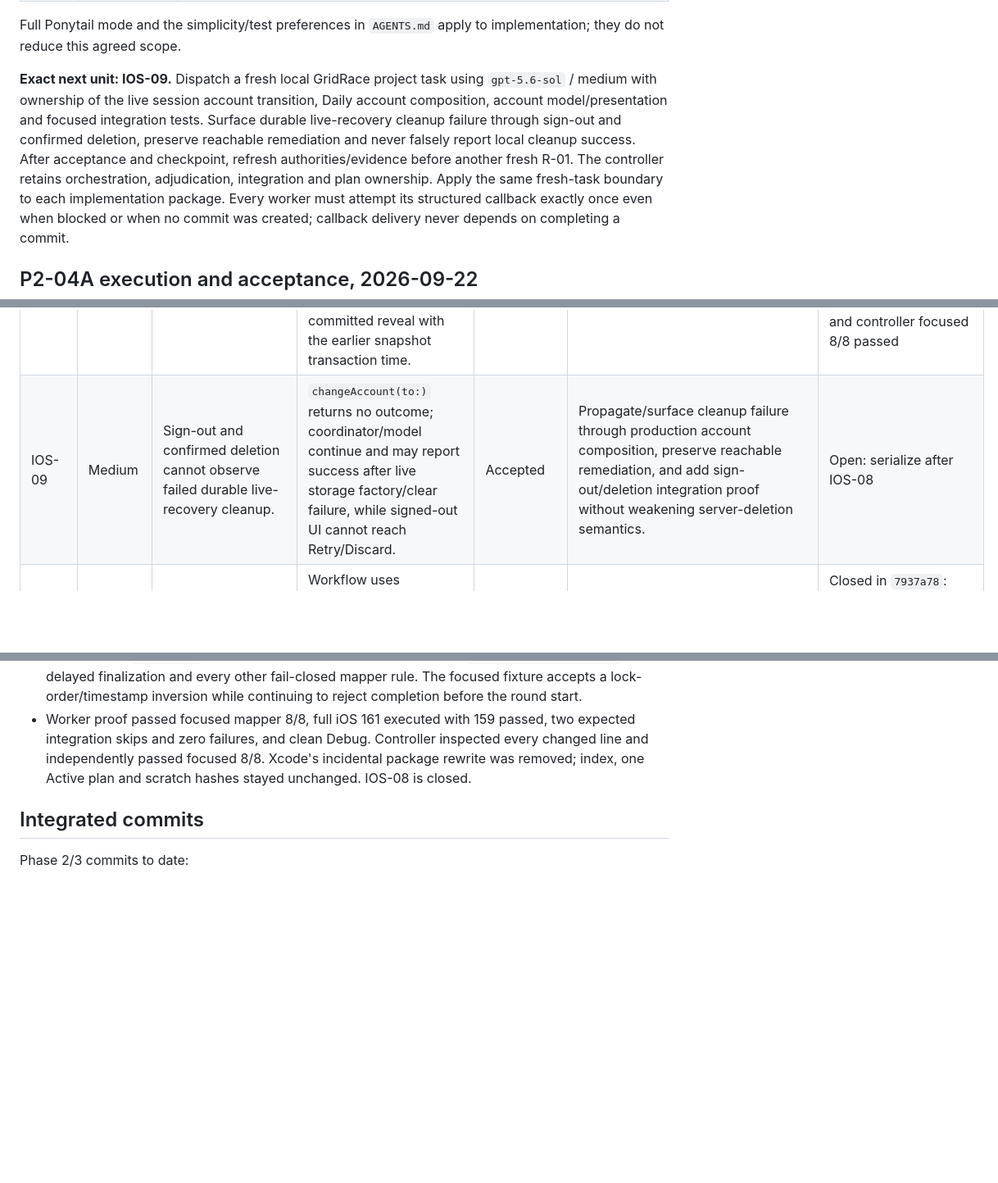
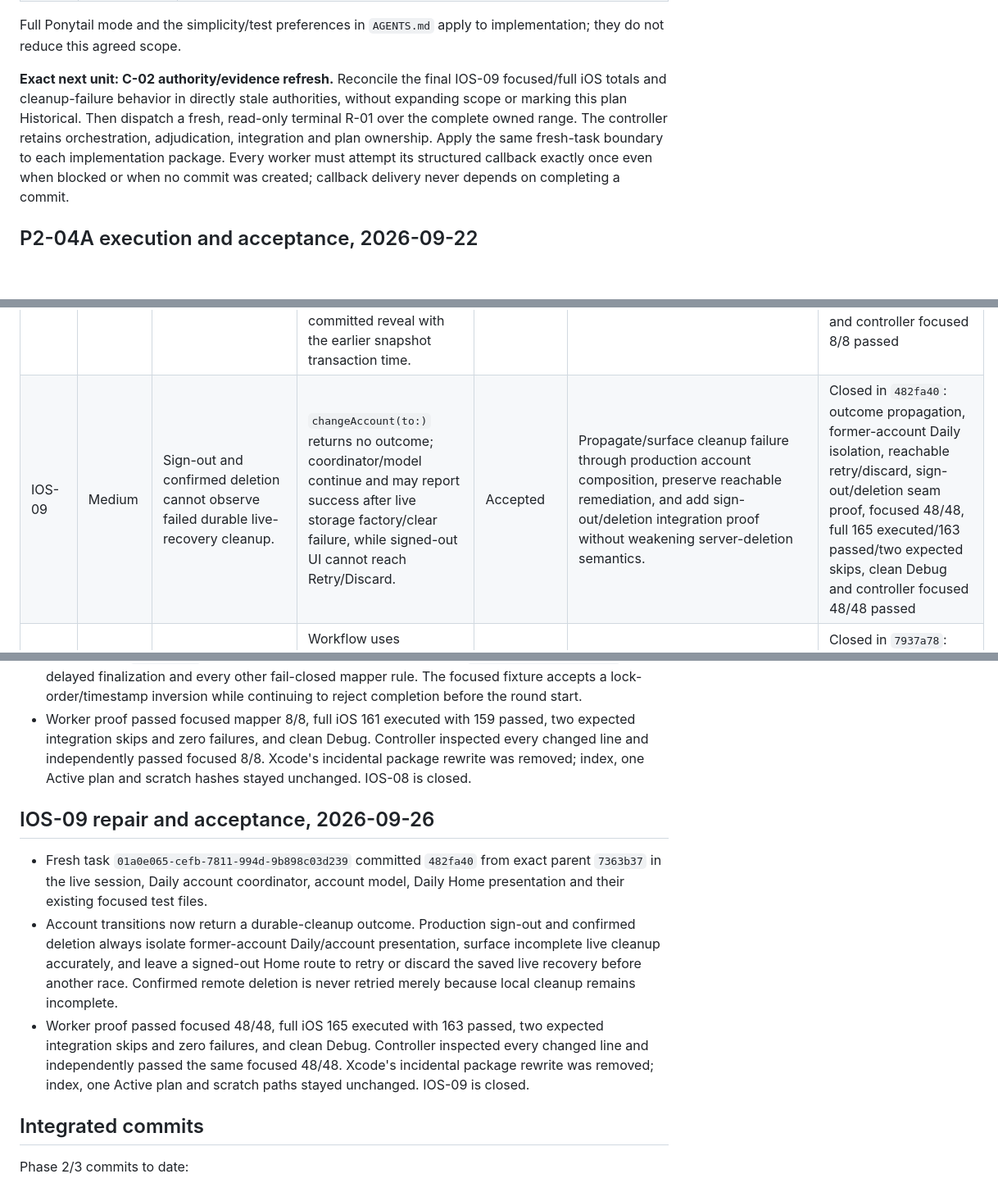
Before and after one commit to TJZine/gridrace, a Markdown page: docs/plans/2026-08-30-phase-2-3-live-slice.md, 3 parts joined by grey strips. Shown at 82% size. Rendered like a GitHub page; blank space fills up the shorter version.

Commit message:
docs(plan): record IOS-09 completion

```diff
--- a/docs/plans/2026-08-30-phase-2-3-live-slice.md
+++ b/docs/plans/2026-08-30-phase-2-3-live-slice.md
@@ -377,14 +378,12 @@ backup verification and compatible client/build gating before any rollout.
 Full Ponytail mode and the simplicity/test preferences in `AGENTS.md` apply to
 implementation; they do not reduce this agreed scope.
 
-**Exact next unit: IOS-09.** Dispatch a fresh local GridRace project task using
-`gpt-5.6-sol` / medium with ownership of the live session account transition, Daily
-account composition, account model/presentation and focused integration tests. Surface
-durable live-recovery cleanup failure through sign-out and confirmed deletion, preserve
-reachable remediation and never falsely report local cleanup success. After acceptance
-and checkpoint, refresh authorities/evidence before another fresh R-01. The controller
-retains orchestration, adjudication, integration and plan ownership. Apply the same
-fresh-task boundary to each implementation package.
+**Exact next unit: C-02 authority/evidence refresh.** Reconcile the final IOS-09
+focused/full iOS totals and cleanup-failure behavior in directly stale authorities,
+without expanding scope or marking this plan Historical. Then dispatch a fresh,
+read-only terminal R-01 over the complete owned range. The controller retains
+orchestration, adjudication, integration and plan ownership. Apply the same fresh-task
+boundary to each implementation package.
 Every worker must attempt its structured callback exactly once even when blocked or
 when no commit was created; callback delivery never depends on completing a commit.
 
@@ -569,7 +568,7 @@ change was required; all pre-existing changes remain unrelated.
 | IOS-06 | Medium | A throwing recovery-store factory bypasses IOS-05's controllable-store repair. | Construction failure leaves `store == nil`; the UI exposes no discard, and later switch/sign-out treats nil clear as success so a recovered factory can reload and replay stale intent. | Accepted | Keep the transition fail-closed; expose retry/discard once construction recovers; prove durable discard and no stale replay across relaunch/re-auth plus non-advancing switch/sign-out. | Closed in `b476a53`: retry/discard with nil store, failure-latched pending account transition, focused 25/25, full 159 with two expected skips, clean Debug and controller focused 25/25 passed |
 | IOS-07 | Medium | Auth reversion to account A does not cancel a failed A-to-B or A-to-sign-out target. | `changeAccount(to:)` returns early on `accountID == userID` before clearing `requestedAccountID`; later retry/discard can still transition to B or nil and may execute B recovery using A's authenticated client. | Accepted | Reconcile same-account Auth updates by canceling the stale target while keeping storage unavailable; prove both switch and sign-out reversion plus safe retry/discard. | Closed in `eef5789`: stale target cancellation, current-account-only retry/discard, focused 27/27, full 161 executed/159 passed/two expected skips, clean Debug and controller focused 27/27 passed |
 | IOS-08 | Medium | Mapper rejects a valid reveal when `completed_at > server_time`. | Both values use transaction timestamps captured before row locks; a snapshot can start first, wait behind a later-starting finalizer, then return its committed reveal with the earlier snapshot transaction time. | Accepted | Remove the upper bound, retain `completedAt >= startsAt`, and add a focused lock-order/timestamp-inversion fixture. | Closed in `cffedf0`: inversion fixture, focused mapper 8/8, full 161 executed/159 passed/two expected skips, clean Debug and controller focused 8/8 passed |
-| IOS-09 | Medium | Sign-out and confirmed deletion cannot observe failed durable live-recovery cleanup. | `changeAccount(to:)` returns no outcome; coordinator/model continue and may report success after live storage factory/clear failure, while signed-out UI cannot reach Retry/Discard. | Accepted | Propagate/surface cleanup failure through production account composition, preserve reachable remediation, and add sign-out/deletion integration proof without weakening server-deletion semantics. | Open: serialize after IOS-08 |
+| IOS-09 | Medium | Sign-out and confirmed deletion cannot observe failed durable live-recovery cleanup. | `changeAccount(to:)` returns no outcome; coordinator/model continue and may report success after live storage factory/clear failure, while signed-out UI cannot reach Retry/Discard. | Accepted | Propagate/surface cleanup failure through production account composition, preserve reachable remediation, and add sign-out/deletion integration proof without weakening server-deletion semantics. | Closed in `482fa40`: outcome propagation, former-account Daily isolation, reachable retry/discard, sign-out/deletion seam proof, focused 48/48, full 165 executed/163 passed/two expected skips, clean Debug and controller focused 48/48 passed |
 | CI-01 | Low | Hosted database lint omits `app_rls`. | Workflow uses `public,private`; runbook canonical command uses `public,private,app_rls`. | Accepted | Add `app_rls` to the workflow and validate syntax/local equivalent without claiming a hosted pass. | Closed in `7937a78`: one-line diff, YAML parse and local three-schema lint passed; hosted CI unclaimed |
 | API-01 | Low | Malformed or ambiguous six-character join codes return typed `match_not_joinable` with HTTP 400. | The frozen contract and Swift mapper require this typed error at 409; the reachable Home input otherwise becomes a generic transport failure. | Accepted | Return 409 for local join-code validation, update focused Edge proof, and confirm the existing typed Swift mapping remains aligned. | Closed in `3647d61`: shared 409 mapping restored, focused join 15/15, full Edge 100/100, Swift mapping 1/1 and controller focused 15/15 passed |
 | DOC-01 | Low | Durable authorities still describe the implemented live client and recovery storage as planned or later. | `NOW.md`, architecture, privacy map and product spec lag the completed slice. | Accepted | Reconcile the authorities during controller-owned C-02 after IOS-05, without marking the plan Historical before a fresh R-01 PASS. | Closed: current-state, recovery and remaining-gate language reconciled across all directly stale authorities; plan remains Active pending review |
@@ -1093,6 +1092,22 @@ change was required; all pre-existing changes remain unrelated.
   rewrite was removed; index, one Active plan and scratch hashes stayed unchanged.
   IOS-08 is closed.
 
+## IOS-09 repair and acceptance, 2026-09-26
+
+- Fresh task `01a0e065-cefb-7811-994d-9b898c03d239` committed `482fa40` from exact
+  parent `7363b37` in the live session, Daily account coordinator, account model,
+  Daily Home presentation and their existing focused test files.
+- Account transitions now return a durable-cleanup outcome. Production sign-out and
+  confirmed deletion always isolate former-account Daily/account presentation, surface
+  incomplete live cleanup accurately, and leave a signed-out Home route to retry or
+  discard the saved live recovery before another race. Confirmed remote deletion is
+  never retried merely because local cleanup remains incomplete.
+- Worker proof passed focused 48/48, full iOS 165 executed with 163 passed, two expected
+  integration skips and zero failures, and clean Debug. Controller inspected every
+  changed line and independently passed the same focused 48/48. Xcode's incidental
+  package rewrite was removed; index, one Active plan and scratch paths stayed
+  unchanged. IOS-09 is closed.
+
 ## Integrated commits
 
 Phase 2/3 commits to date:
```
Also changed, not shown: other parts of docs/plans/2026-08-30-phase-2-3-live-slice.md (+5 -2 lines).
